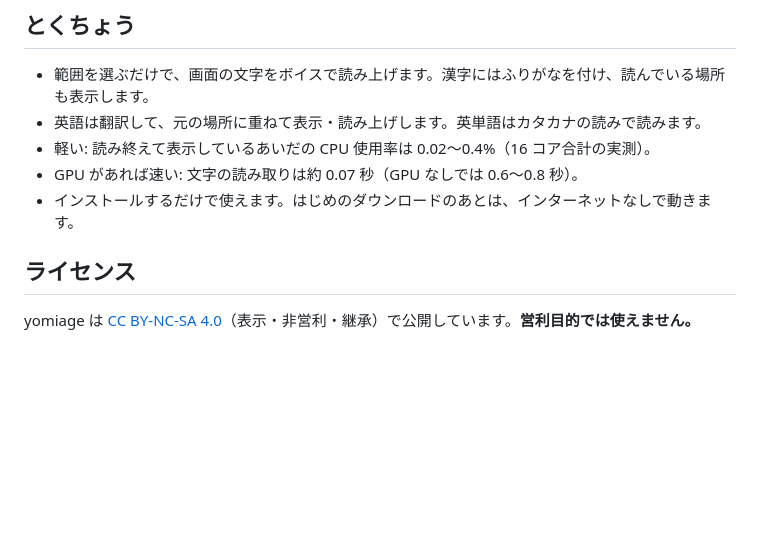
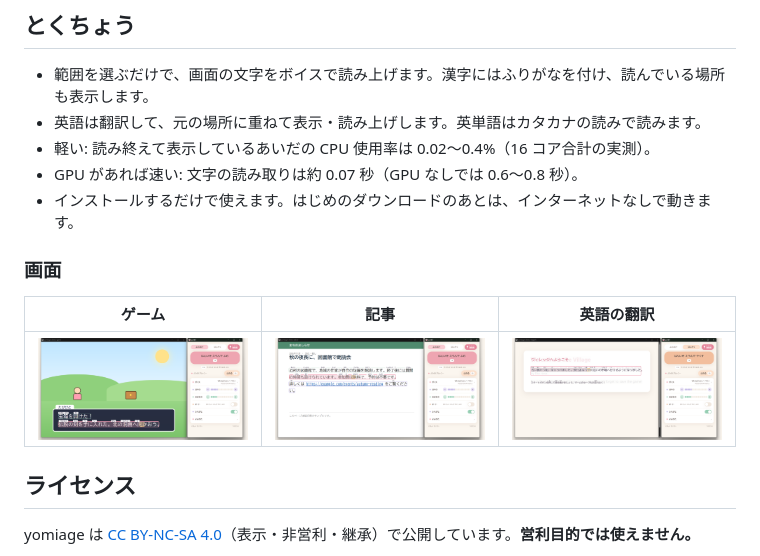
Before and after one commit to tarou-imokenpi/yomiage-releases, a Markdown page: README.md, the part around one of its changes. GitHub-like rendering; pictures changed too: assets/demo/article.png (added), assets/demo/english.png (added), assets/demo/game.png (added); blank space fills up the shorter version.

```diff
--- a/README.md
+++ b/README.md
@@ -15,6 +33,12 @@
 - 軽い: 読み終えて表示しているあいだの CPU 使用率は 0.02〜0.4%（16 コア合計の実測）。
 - GPU があれば速い: 文字の読み取りは約 0.07 秒（GPU なしでは 0.6〜0.8 秒）。
 - インストールするだけで使えます。はじめのダウンロードのあとは、インターネットなしで動きます。
+
+### 画面
+
+| ゲーム | 記事 | 英語の翻訳 |
+|---|---|---|
+| <img src="assets/demo/game.png" alt="ゲーム風の画面を読み上げているところ"> | <img src="assets/demo/article.png" alt="記事の画面を読み上げているところ"> | <img src="assets/demo/english.png" alt="英語の画面に日本語の訳を重ねて表示しているところ"> |
 
 ## ライセンス
 
```
Also changed, not shown: other parts of README.md (+19 -1 lines), assets/demo/article.gif (added), assets/demo/english.gif (added), assets/demo/game.gif (added).
